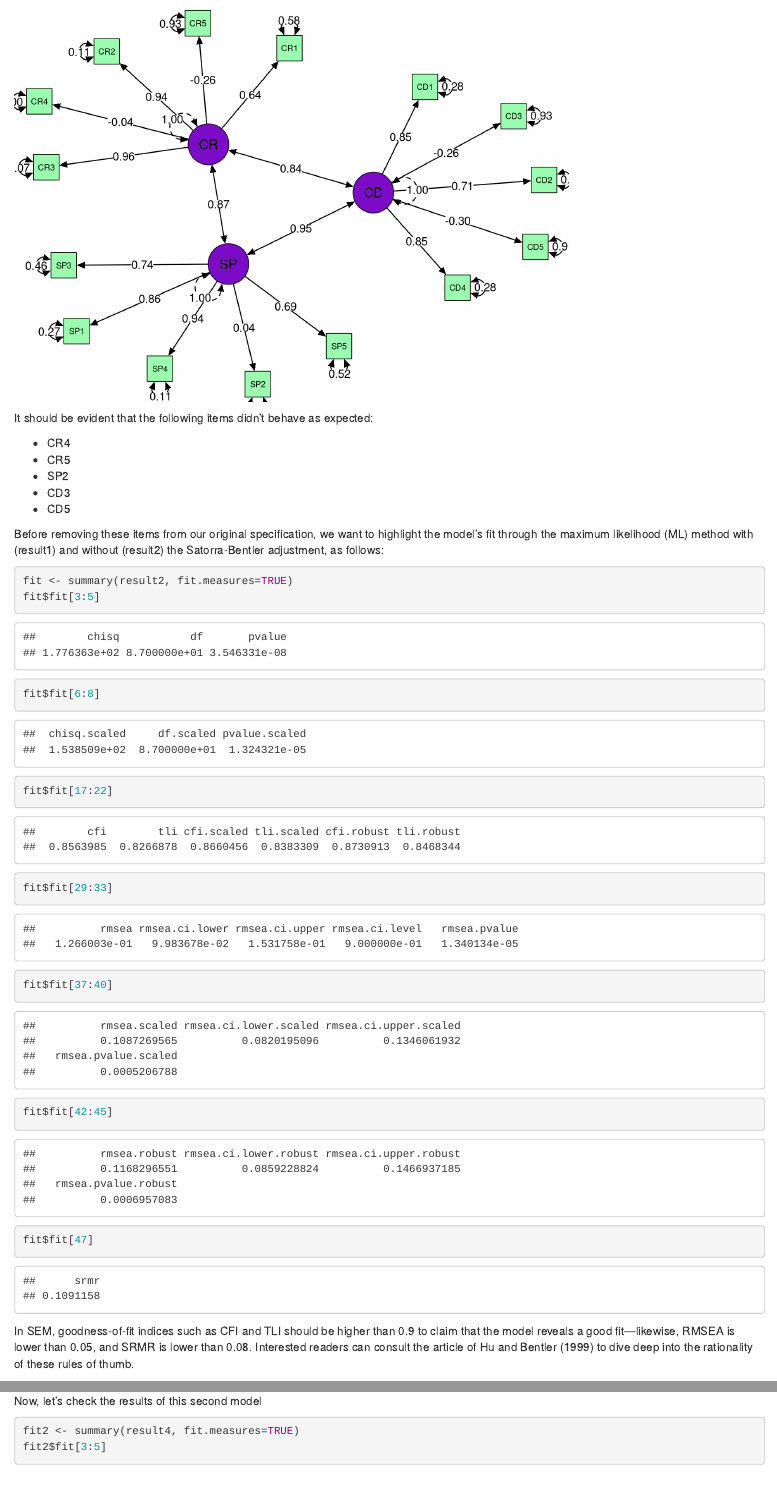
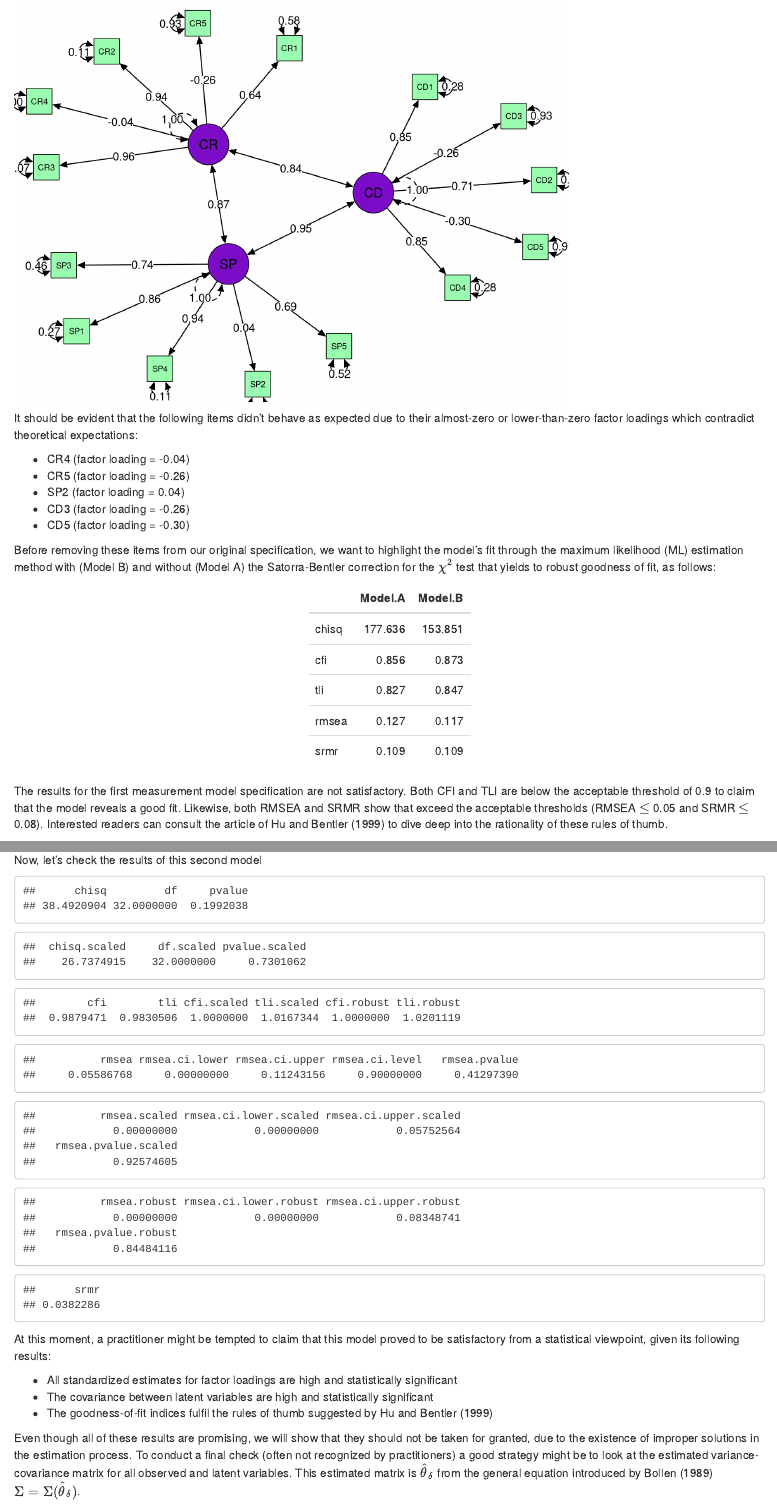
Before and after one commit to pilargarciach/COIL, an R Markdown document (Supplementary_Material.Rmd): the page in a window 1100 px wide, from 3450 px down before the commit and from 1450 px down after it, so that both start at the same text, and a second part further down, joined at a grey line. Rendered offline with R 4.5, knitr and Pandoc, with nearby package versions; some code elsewhere in the file could not run offline.

Commit message:
Update Supplementary_Material.Rmd

````diff
--- a/Supplementary_Material.Rmd
+++ b/Supplementary_Material.Rmd
@@ -11,7 +11,8 @@ CFA is a well-known technique in psychology and social sciences. Despite its rep
 
 The data relates to 15 items (observed variables) which are theoretically linked to the concept of Transactive Memory System (TMS). TMS refers to the way people work in collaboration with others. Thus, TMS can be regarded as a "Collaboration Skill". Here, we want to test the psychometric structure of the scale originally developed for English-speakers by Lewis (2003) and re-adapted for Spanish by García-Chitiva (2021).
 
-```{r}
+```{r setup, include=FALSE}
+knitr::opts_chunk$set(echo = FALSE)
 library(readr)
 coildata <- coildata <- read_csv("coildata.csv")
 ```
@@ -106,6 +107,8 @@ modelData <- coildata ;
 "
 result1<-lavaan(model, data=modelData, fixed.x=FALSE, estimator="ML", std.ov=TRUE);
 result2<-lavaan(model, data=modelData, fixed.x=FALSE, estimator="MLM", std.ov = TRUE);
+fit2 <- summary(result2, fit.measures=TRUE)
+fit1 <- summary(result1, fit.measures=TRUE)
 ```
 
 Before showing the goodness-of-fit for this model, we highlight its standardized statistical estimates, so we can spot which items should be removed due to their low association with the latent variables.
@@ -125,29 +128,31 @@ semPaths(result2, whatLabels = "std", layout = "spring", color = list(
   mar = c(1, 1, 1, 1), intercepts = FALSE, residuls = FALSE, nCharNodes = 0)
 ```
 
-It should be evident that the following items didn't behave as expected:
+It should be evident that the following items didn't behave as expected due to their almost-zero or lower-than-zero factor loadings which contradict theoretical expectations:
 
-- CR4
-- CR5
-- SP2
-- CD3
-- CD5
+- CR4 (factor loading = -0.04)
+- CR5 (factor loading = -0.26)
+- SP2 (factor loading = 0.04)
+- CD3 (factor loading = -0.26)
+- CD5 (factor loading = -0.30)
 
-Before removing these items from our original specification, we want to highlight the model's fit through the maximum likelihood (ML) method with (result1) and without (result2) the Satorra-Bentler adjustment, as follows:
+Before removing these items from our original specification, we want to highlight the model's fit through the maximum likelihood (ML) estimation method with (Model B) and without (Model A) the Satorra-Bentler correction for the $\chi^2$ test that yields to robust goodness of fit, as follows:
 
 
-```{r}
-fit <- summary(result2, fit.measures=TRUE)
-fit$fit[3:5]
-fit$fit[6:8]
-fit$fit[17:22]
-fit$fit[29:33]
-fit$fit[37:40]
-fit$fit[42:45]
-fit$fit[47]
+```{r, echo=FALSE}
+Fit.Index <- c("Chi2", "CFI", "TLI", "RMSEA", "SRMR")
+Model.A <- c(fit1$fit[3], fit1$fit[9],  fit1$fit[10], fit1$fit[17], fit1$fit[25])
+Model.B <- c(fit2$fit[6], fit2$fit[21], fit2$fit[22], fit2$fit[42], fit2$fit[47])
+Results <- data.frame(Fit.Index, Model.A, Model.B)
+Results <- round(Results[2:3], 3)
+library(kableExtra)
+tbl <- kable(Results)
+tbl <- tbl %>%
+  kable_styling(full_width = FALSE)
+tbl
 ```
 
-In SEM, goodness-of-fit indices such as CFI and TLI should be higher than 0.9 to claim that the model reveals a good fit—likewise, RMSEA is lower than 0.05, and SRMR is lower than 0.08. Interested readers can consult the article of Hu and Bentler (1999) to dive deep into the rationality of these rules of thumb.
+The results for the first measurement model specification are not satisfactory. Both CFI and TLI are below the acceptable threshold of 0.9 to claim that the model reveals a good fit. Likewise, both RMSEA and SRMR show that exceed the acceptable thresholds (RMSEA $\leq$ 0.05 and SRMR $\leq$ 0.08). Interested readers can consult the article of Hu and Bentler (1999) to dive deep into the rationality of these rules of thumb.
 
 ### A Second Model
 
````
